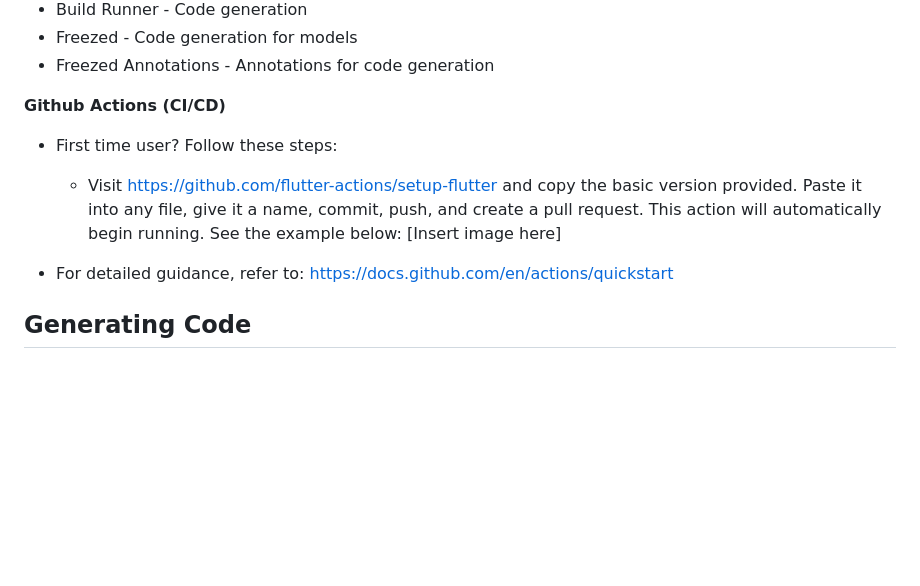
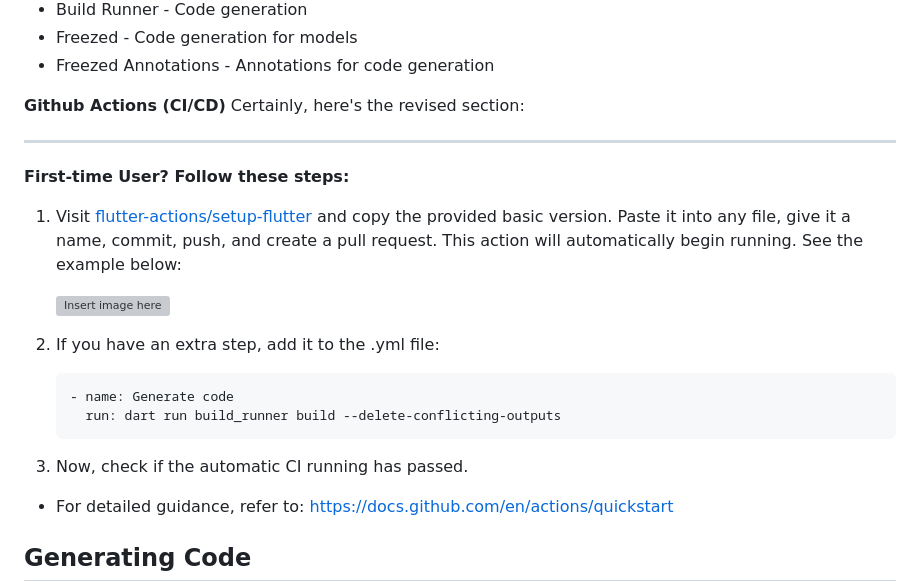
Before and after one commit to dinkar1708/flutter_riverpod_template, a Markdown page: README.md, the part around the change. Drawn GitHub-style; blank space fills up the shorter version; grey boxes are pictures that could not be loaded.

````diff
--- a/README.md
+++ b/README.md
@@ -26,9 +26,24 @@ Using a Reactive Caching and Data-binding Framework Riverpod
 - Freezed Annotations - Annotations for code generation
 
 **Github Actions (CI/CD)**
-- First time user? Follow these steps:
-    - Visit https://github.com/flutter-actions/setup-flutter and copy the basic version provided. Paste it into any file, give it a name, commit, push, and create a pull request. This action will automatically begin running. See the example below:
-    [Insert image here]
+Certainly, here's the revised section:
+
+---
+
+**First-time User? Follow these steps:**
+
+1. Visit [flutter-actions/setup-flutter](https://github.com/flutter-actions/setup-flutter) and copy the provided basic version. Paste it into any file, give it a name, commit, push, and create a pull request. This action will automatically begin running. See the example below:
+
+   ![Insert image here](image_link)
+
+2. If you have an extra step, add it to the .yml file:
+
+   ```yaml
+   - name: Generate code
+     run: dart run build_runner build --delete-conflicting-outputs
+   ```
+
+3. Now, check if the automatic CI running has passed.
 
 - For detailed guidance, refer to: https://docs.github.com/en/actions/quickstart
 
````
